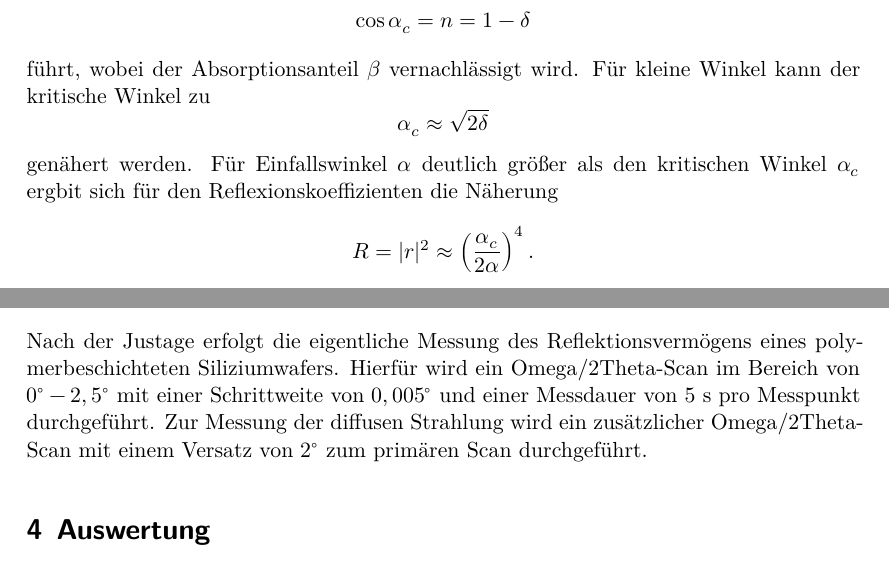
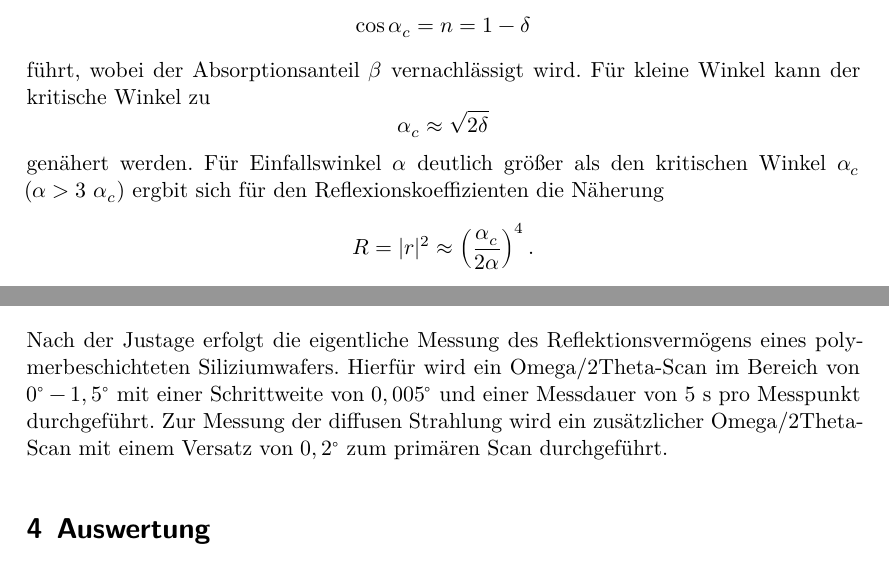
Before and after one commit to smsnfi12/Master-Praktikum, a LaTeX document (V44_Reflectrometry/main.tex, which reads V44_Reflectrometry/content/durchfuehrung.tex, V44_Reflectrometry/content/theorie.tex, default/header.tex): two parts of pages 6 and 11 of 22, joined at a grey line, cut so that both start at the same text. Compiled offline with XeLaTeX.

Commit message:
V44:Theorie korrigiert

```diff
--- a/V44_Reflectrometry/content/durchfuehrung.tex
+++ b/V44_Reflectrometry/content/durchfuehrung.tex
@@ -90,5 +90,5 @@ Abschließend werden weitere Z-Scans und Rockingscans bei verschiedenen Winkeln
 
 \subsection{Messung}
 Nach der Justage erfolgt die eigentliche Messung des Reflektionsvermögens eines polymerbeschichteten Siliziumwafers.
-Hierfür wird ein Omega/2Theta-Scan im Bereich von $0^\circ -2,5^\circ$ mit einer Schrittweite von $0,005^\circ$ und einer Messdauer von 5 s pro Messpunkt durchgeführt.
-Zur Messung der diffusen Strahlung wird ein zusätzlicher Omega/2Theta-Scan mit einem Versatz von $2^\circ$ zum primären Scan durchgeführt.
+Hierfür wird ein Omega/2Theta-Scan im Bereich von $0^\circ -1,5^\circ$ mit einer Schrittweite von $0,005^\circ$ und einer Messdauer von 5 s pro Messpunkt durchgeführt.
+Zur Messung der diffusen Strahlung wird ein zusätzlicher Omega/2Theta-Scan mit einem Versatz von $0,2^\circ$ zum primären Scan durchgeführt.
--- a/V44_Reflectrometry/content/theorie.tex
+++ b/V44_Reflectrometry/content/theorie.tex
@@ -105,7 +105,7 @@ Für kleine Winkel kann der kritische Winkel zu
     \label{eq:alpha_c}
 \end{equation*}
 genähert werden.
-Für Einfallswinkel $\alpha$ deutlich größer als den kritischen Winkel $\alpha_c$ ergbit sich für den Reflexionskoeffizienten die Näherung
+Für Einfallswinkel $\alpha$ deutlich größer als den kritischen Winkel $\alpha_c$ ($\alpha > 3~ \alpha_c$) ergbit sich für den Reflexionskoeffizienten die Näherung
 \begin{equation*}
     R = |r|^2 \approx \left( \frac{\alpha_c}{2 \alpha} \right)^4.
 \end{equation*}
--- a/default/header.tex
+++ b/default/header.tex
@@ -32,7 +32,7 @@
 \recalctypearea{}
 
 % deutsche Spracheinstellungen
-\usepackage[main=english]{babel}
+\usepackage[main=german]{babel}
 
 
 \usepackage[
@@ -120,7 +120,7 @@
 
 % Hyperlinks im Dokument
 \usepackage[
-  english,
+  german,
   unicode,        % Unicode in PDF-Attributen erlauben
   pdfusetitle,    % Titel, Autoren und Datum als PDF-Attribute
   pdfcreator={},  % ┐ PDF-Attribute säubern
```
Also changed, not shown: V44_Reflectrometry/content/zielsetzung.tex (+1 -1 lines), V44_Reflectrometry/content/durchfuehrung.tex (2 more changed lines), V44_Reflectrometry/content/theorie.tex (2 more changed lines).
